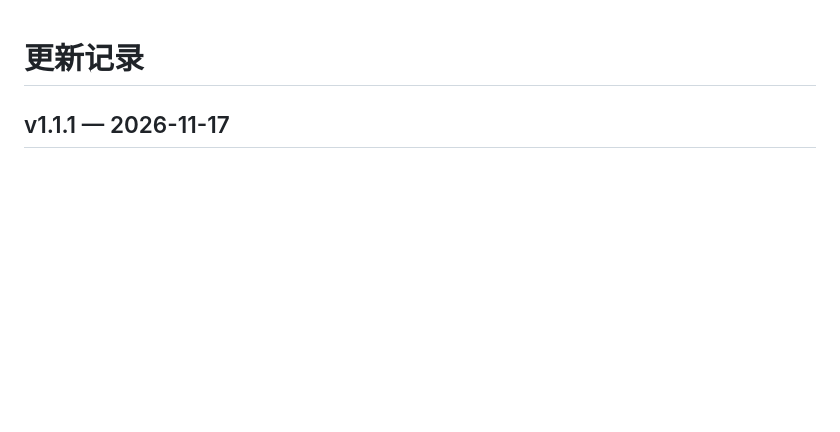
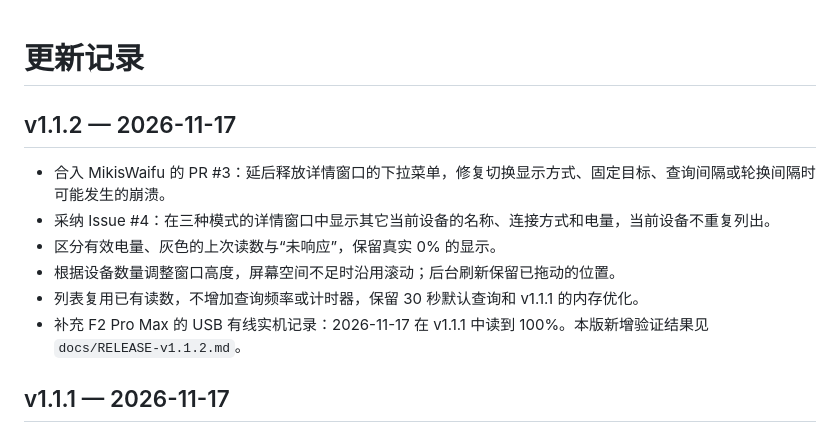
Before and after one commit to MikisWaifu/vgn-battery, a Markdown page: CHANGELOG.md, the part around the change. Rendered like a GitHub page; blank space fills up the shorter version.

```diff
--- a/CHANGELOG.md
+++ b/CHANGELOG.md
@@ -1,4 +1,13 @@
 # 更新记录
+
+## v1.1.2 — 2026-11-17
+
+- 合入 MikisWaifu 的 PR #3：延后释放详情窗口的下拉菜单，修复切换显示方式、固定目标、查询间隔或轮换间隔时可能发生的崩溃。
+- 采纳 Issue #4：在三种模式的详情窗口中显示其它当前设备的名称、连接方式和电量，当前设备不重复列出。
+- 区分有效电量、灰色的上次读数与“未响应”，保留真实 0% 的显示。
+- 根据设备数量调整窗口高度，屏幕空间不足时沿用滚动；后台刷新保留已拖动的位置。
+- 列表复用已有读数，不增加查询频率或计时器，保留 30 秒默认查询和 v1.1.1 的内存优化。
+- 补充 F2 Pro Max 的 USB 有线实机记录：2026-11-17 在 v1.1.1 中读到 100%。本版新增验证结果见 `docs/RELEASE-v1.1.2.md`。
 
 ## v1.1.1 — 2026-11-17
 
```
Also changed, not shown: README.md (+14 -3 lines), docs/RELEASE-v1.1.2.md (added, +24 -0 lines), docs/images/popup-demo.png, 9 other files.
